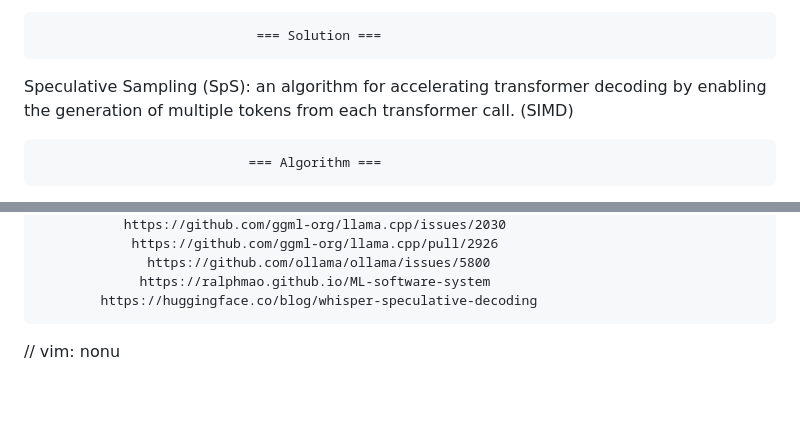
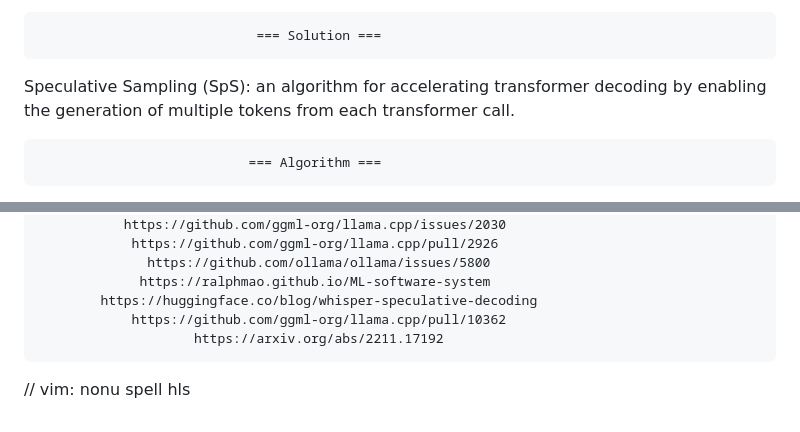
Before and after one commit to petersid2022/master-thesis, a Markdown page: notes.md, 2 parts joined by grey strips. GitHub-like rendering; blank space fills up the shorter version.

```diff
--- a/notes.md
+++ b/notes.md
@@ -6,7 +6,7 @@
 Transformer decoding remains a highly costly and inefficient process in this regime. Since each new token depends on the past, many such transformer calls are required to sample a new sequence. Whilst transformers can be trained efficiently and in parallel on TPUs and GPUs, samples are typically drawn auto-regressively. For most applications, auto-regressive sampling (ArS) is highly memory bandwidth bound and thus cannot make effective use of modern accelerator hardware (Shazeer, 2019). A memory bound model call only generates a single token for every sequence in the batch, hence generating multiple tokens introduces a large amount of latency in any system which makes use of it.
 
                                 === Solution ===
-Speculative Sampling (SpS): an algorithm for accelerating transformer decoding by enabling the generation of multiple tokens from each transformer call. (SIMD)
+Speculative Sampling (SpS): an algorithm for accelerating transformer decoding by enabling the generation of multiple tokens from each transformer call.
 
                                === Algorithm ===
 [1] Generate a short draft of length K (draft model)
@@ -38,6 +38,7 @@ We show that the expected acceptance rate of draft tokens is sufficient to offse
                   https://github.com/ollama/ollama/issues/5800
                  https://ralphmao.github.io/ML-software-system
             https://huggingface.co/blog/whisper-speculative-decoding
+                https://github.com/ggml-org/llama.cpp/pull/10362
+                        https://arxiv.org/abs/2211.17192
 
-
-// vim: nonu
+// vim: nonu spell hls
```
